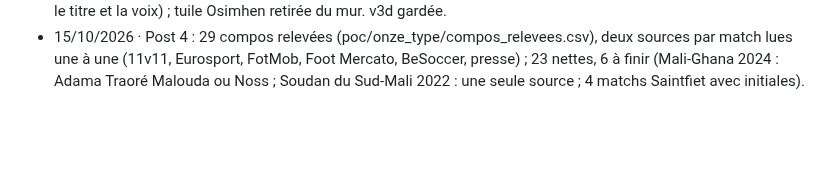
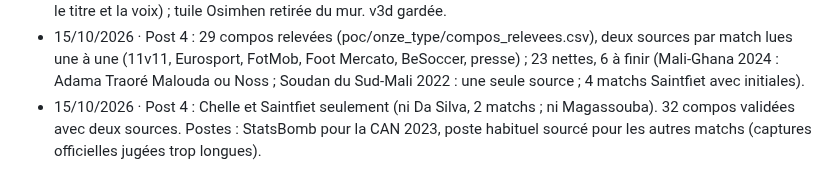
Before and after one commit to Diaby8/malidatafoot, a Markdown page: docs/journal_des_gabarits.md, the part around the change. Rendered like a GitHub page; blank space fills up the shorter version.

Commit message:
Journal : périmètre du post 4 (Chelle et Saintfiet)
Co-Authored-By: Claude Opus 5.5 <noreply@anthropic.com>
Claude-Session: https://claude.ai/code/session_01HrXdBFJwxbhqadNHYHNDER

```diff
--- a/docs/journal_des_gabarits.md
+++ b/docs/journal_des_gabarits.md
@@ -232,3 +232,4 @@ des tirs). C'est le réglage par défaut de `sfx_md2.py`. Fichier final : `MaliD
 - 2026-10-15 : post 1 final : ligne des compétitions sur les images, tweets 1 et 4 précisent les 50 matchs (14 CAN, 36 éliminatoires), description TikTok idem (validé par Diaby).
 - 14/10/2026 · Post 2 vidéo v3e : classement xT affiché ~4,5 s au lieu de ~2 s (pause de 2,5 s ajoutée dans la voix après « …à ses adversaires », suite décalée de 2,5 s, durée 53,8 s) ; valeurs du classement en PAR MATCH (comme le titre et la voix) ; tuile Osimhen retirée du mur. v3d gardée.
 - 15/10/2026 · Post 4 : 29 compos relevées (poc/onze_type/compos_relevees.csv), deux sources par match lues une à une (11v11, Eurosport, FotMob, Foot Mercato, BeSoccer, presse) ; 23 nettes, 6 à finir (Mali-Ghana 2024 : Adama Traoré Malouda ou Noss ; Soudan du Sud-Mali 2022 : une seule source ; 4 matchs Saintfiet avec initiales).
+- 15/10/2026 · Post 4 : Chelle et Saintfiet seulement (ni Da Silva, 2 matchs ; ni Magassouba). 32 compos validées avec deux sources. Postes : StatsBomb pour la CAN 2023, poste habituel sourcé pour les autres matchs (captures officielles jugées trop longues).
```
